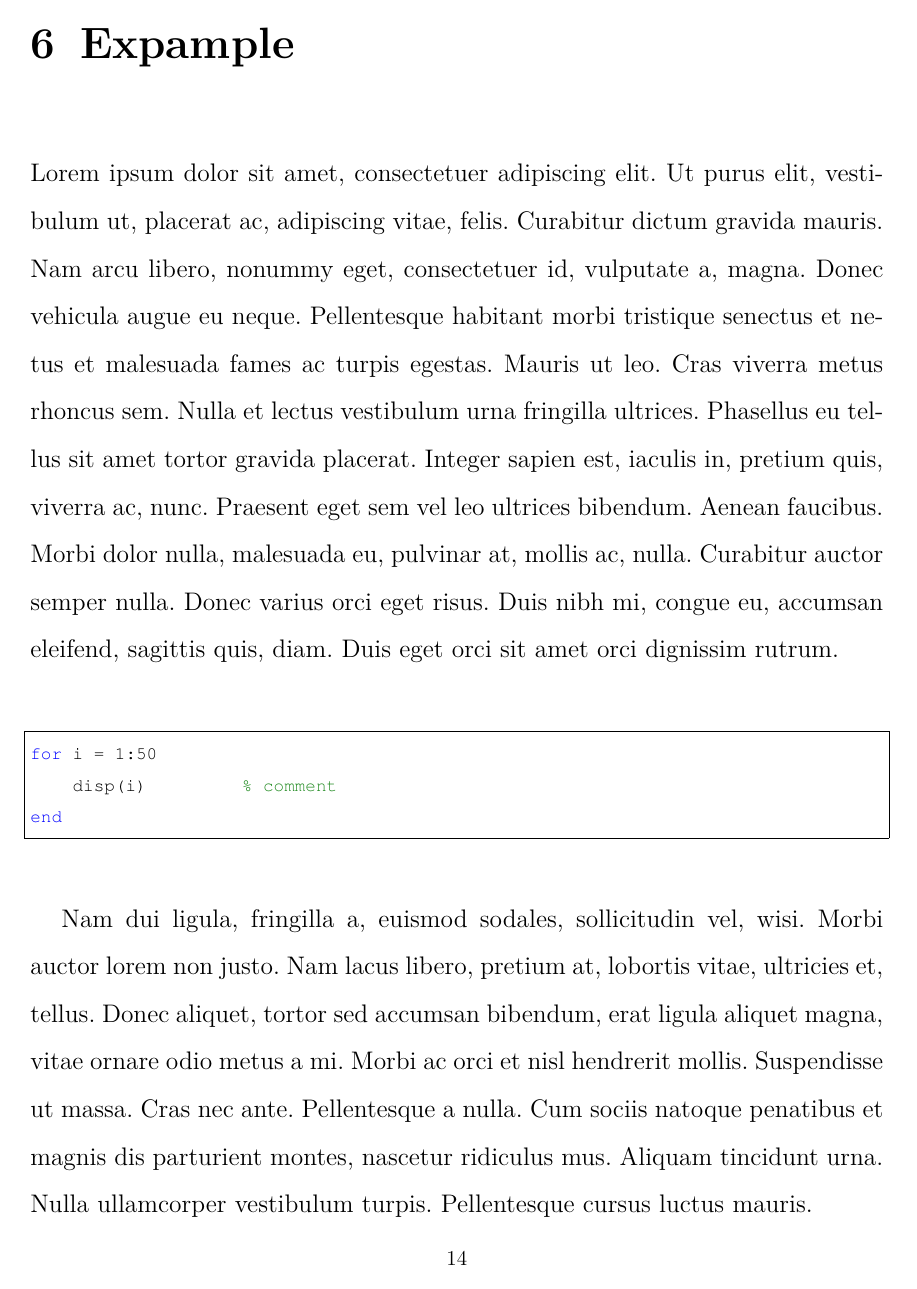
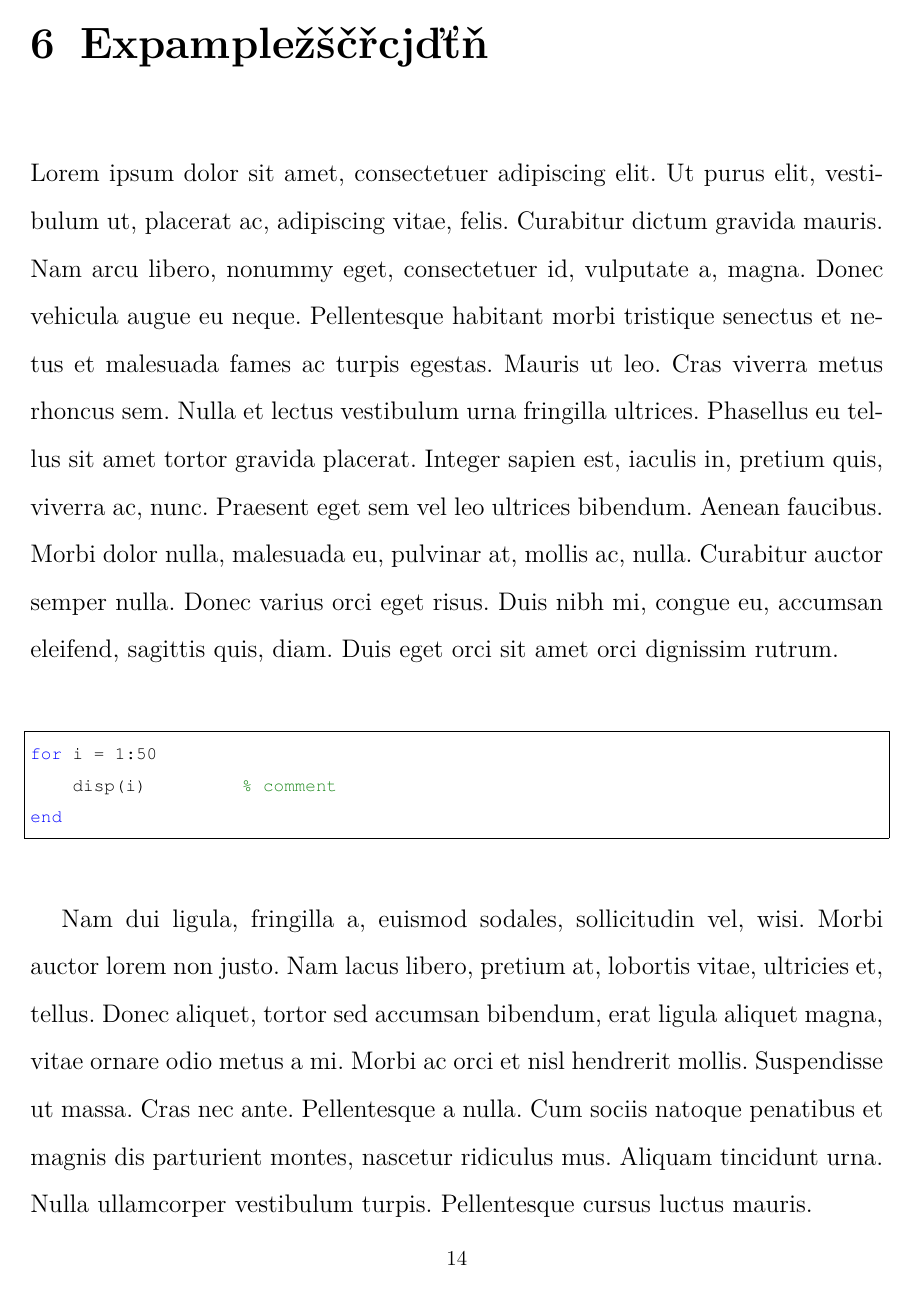
Before and after one commit to roborros/VUT-template, a LaTeX thesis (DP_main_sablona.tex, which reads chapters/example.tex, settings/vut_style.tex): page 14 of 21. Compiled offline with pdfLaTeX.

```diff
--- a/DP_main_sablona.tex
+++ b/DP_main_sablona.tex
@@ -13,7 +13,7 @@
 \thesislanguage{czech} % prace bude v cestine, (diakritiku v nazvech sekci, kapitol atp. doporucuju psat pomoci specialnich znaku)
 %\thesislanguage{english} % prace bude v anglictine
 
-\thesisauthor{Kája Novák} % jmeno autora prace, l
+\thesisauthor{Kaja Novak} % jmeno autora prace, l
 \thesissupervisor{prof. doc. Ing. Jm\'{e}no P\v{r}\'{i}jmen\'{i}, PhD.} % jmeno vedouciho
 \thesistitle{Nazev Prace} % nazev prace
 
--- a/chapters/example.tex
+++ b/chapters/example.tex
@@ -1,4 +1,4 @@
-\chapter{Expample}
+\chapter{Expampležščřcjďťň}
 \label{chap:Expample}
 
 \lipsum[1]
--- a/settings/vut_style.tex
+++ b/settings/vut_style.tex
@@ -19,7 +19,7 @@
 \usepackage{epstopdf} % allows esp include
 \usepackage[shortlabels]{enumitem} % allows itemize indent options
 \usepackage{bbding} % special signs (\Checkmark, \XSolidBrush)
-\def\labelitemi{--} % change itmize default marker
+%\def\labelitemi{--} % change itmize default marker
 \usepackage[hang,flushmargin]{footmisc} % footnotes without indentation
 
 %% style settings
```
